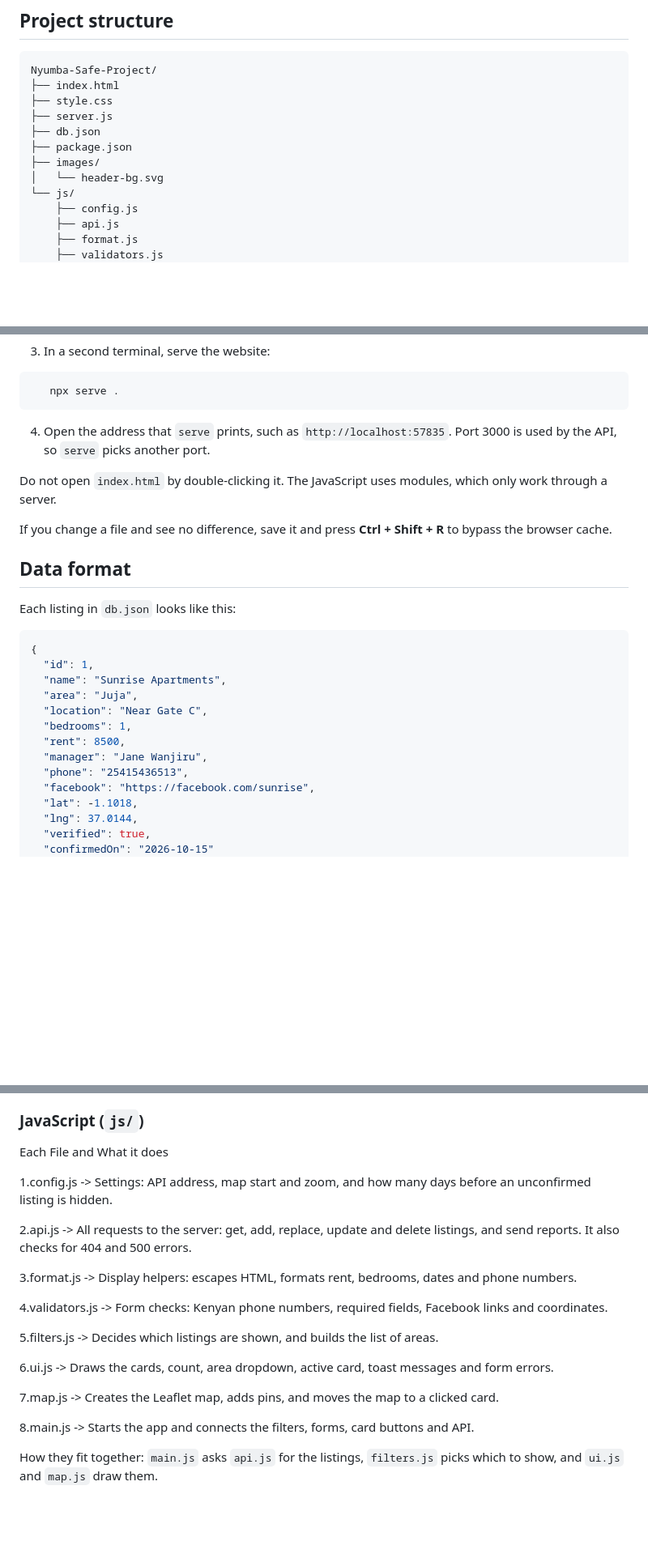
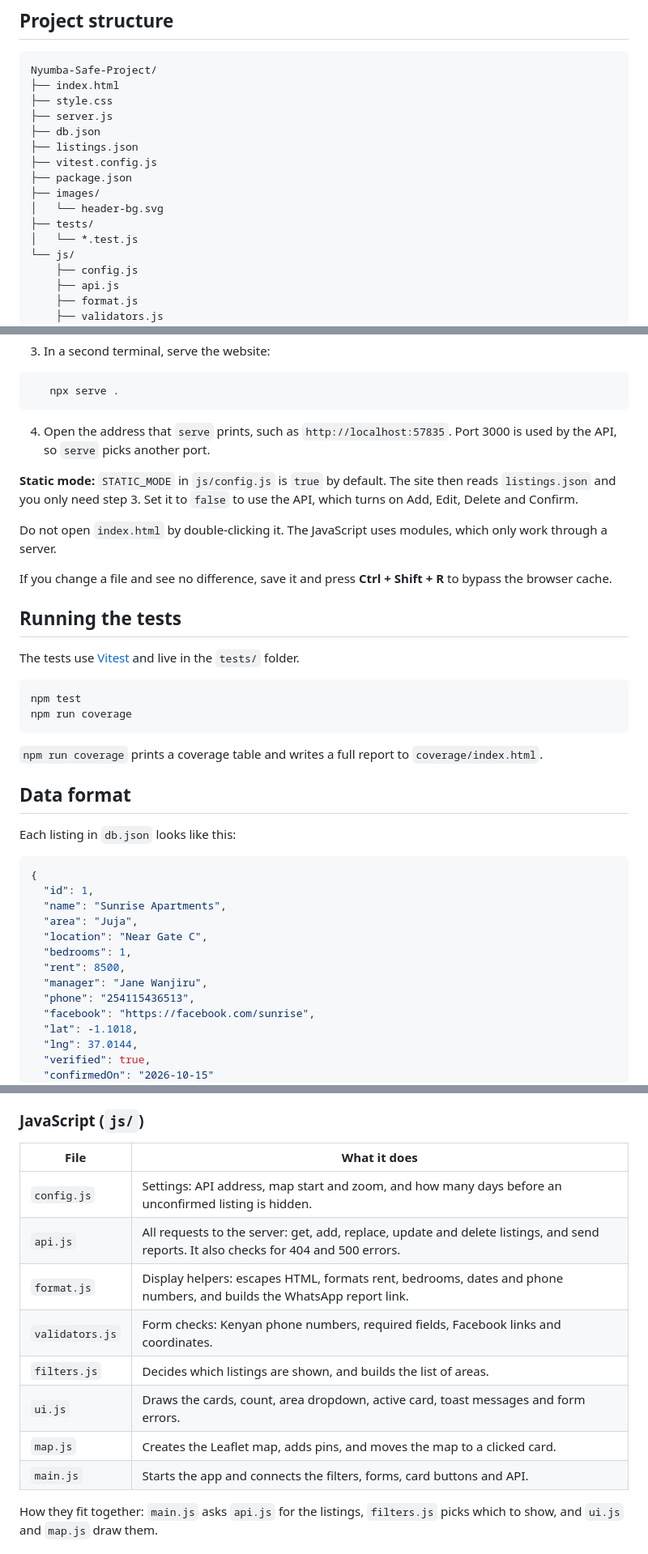
Before and after one commit to solomonmaguta492-dev/Nyumba-Safe-Project, a Markdown page: README.md, 3 parts joined by grey strips. Shown at 81% size. Rendered like a GitHub page; blank space fills up the shorter version.

Commit message:
docs: add test instructions, static mode note and fix README formatting
Co-Authored-By: Claude Opus 5.5 <noreply@anthropic.com>
Claude-Session: https://claude.ai/code/session_01DHKGvAC7bwfUMJE4StZ7K9

````diff
--- a/README.md
+++ b/README.md
@@ -43,9 +41,13 @@ Nyumba-Safe-Project/
 ├── style.css
 ├── server.js
 ├── db.json
+├── listings.json
+├── vitest.config.js
 ├── package.json
 ├── images/
 │   └── header-bg.svg
+├── tests/
+│   └── *.test.js
 └── js/
     ├── config.js
     ├── api.js
@@ -81,9 +83,22 @@ You need [Node.js](https://nodejs.org/) installed.
 
 4. Open the address that `serve` prints, such as `http://localhost:57835`. Port 3000 is used by the API, so `serve` picks another port.
 
+**Static mode:** `STATIC_MODE` in `js/config.js` is `true` by default. The site then reads `listings.json` and you only need step 3. Set it to `false` to use the API, which turns on Add, Edit, Delete and Confirm.
+
 Do not open `index.html` by double-clicking it. The JavaScript uses modules, which only work through a server.
 
 If you change a file and see no difference, save it and press **Ctrl + Shift + R** to bypass the browser cache.
+
+## Running the tests
+
+The tests use [Vitest](https://vitest.dev/) and live in the `tests/` folder.
+
+```bash
+npm test
+npm run coverage
+```
+
+`npm run coverage` prints a coverage table and writes a full report to `coverage/index.html`.
 
 ## Data format
 
@@ -98,7 +113,7 @@ Each listing in `db.json` looks like this:
   "bedrooms": 1,
   "rent": 8500,
   "manager": "Jane Wanjiru",
-  "phone": "25415436513",
+  "phone": "254115436513",
   "facebook": "https://facebook.com/sunrise",
   "lat": -1.1018,
   "lng": 37.0144,
@@ -137,23 +152,16 @@ It loads Leaflet, then loads `js/main.js` as a module. `main.js` loads all the o
 
 ### JavaScript (`js/`)
 
-Each File and  What it does
-
-1.config.js -> Settings: API address, map start and zoom, and how many days before an unconfirmed listing is hidden.
-
-2.api.js -> All requests to the server: get, add, replace, update and delete listings, and send reports. It also checks for 404 and 500 errors.
-
-3.format.js -> Display helpers: escapes HTML, formats rent, bedrooms, dates and phone numbers.
-
-4.validators.js -> Form checks: Kenyan phone numbers, required fields, Facebook links and coordinates.
-
-5.filters.js -> Decides which listings are shown, and builds the list of areas.
-
-6.ui.js -> Draws the cards, count, area dropdown, active card, toast messages and form errors.
-
-7.map.js -> Creates the Leaflet map, adds pins, and moves the map to a clicked card.
-
-8.main.js -> Starts the app and connects the filters, forms, card buttons and API.
+| File | What it does |
+|---|---|
+| `config.js` | Settings: API address, map start and zoom, and how many days before an unconfirmed listing is hidden. |
+| `api.js` | All requests to the server: get, add, replace, update and delete listings, and send reports. It also checks for 404 and 500 errors. |
+| `format.js` | Display helpers: escapes HTML, formats rent, bedrooms, dates and phone numbers, and builds the WhatsApp report link. |
+| `validators.js` | Form checks: Kenyan phone numbers, required fields, Facebook links and coordinates. |
+| `filters.js` | Decides which listings are shown, and builds the list of areas. |
+| `ui.js` | Draws the cards, count, area dropdown, active card, toast messages and form errors. |
+| `map.js` | Creates the Leaflet map, adds pins, and moves the map to a clicked card. |
+| `main.js` | Starts the app and connects the filters, forms, card buttons and API. |
 
 How they fit together: `main.js` asks `api.js` for the listings, `filters.js` picks which to show, and `ui.js` and `map.js` draw them.
 
````
Also changed, not shown: other parts of README.md (+1 -3 lines).
